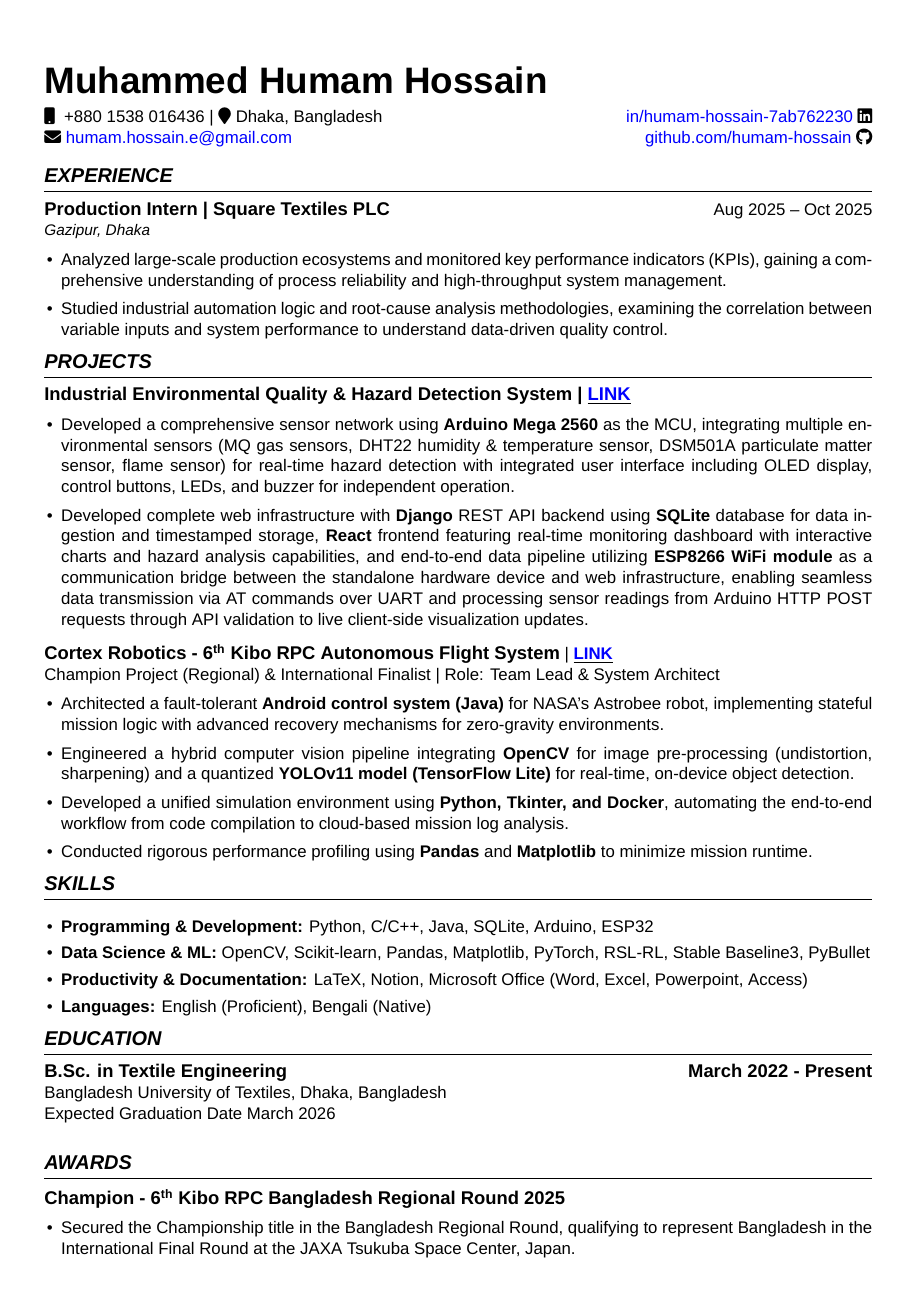
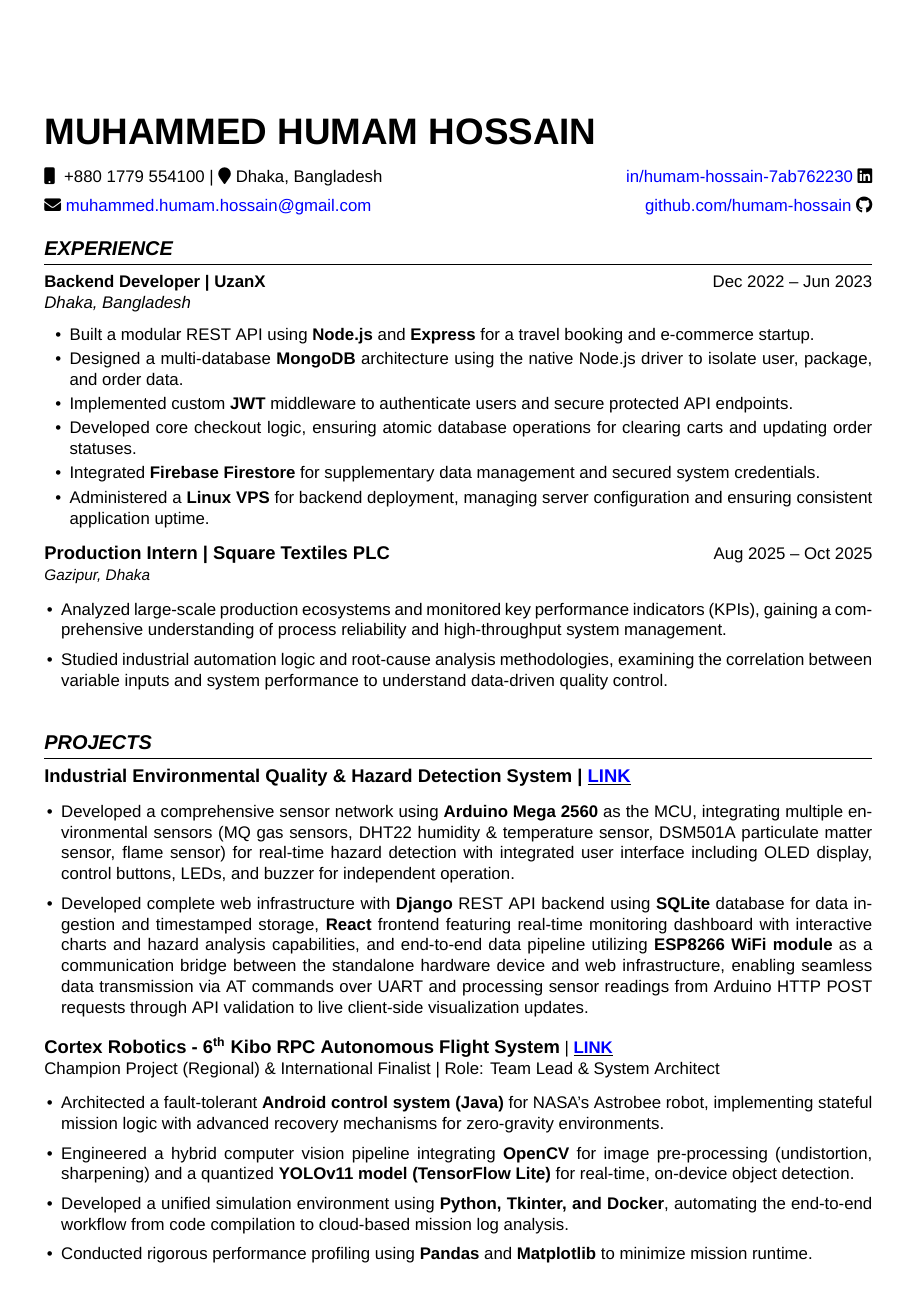
Before and after one commit to humam-hossain/humam-hossain, a LaTeX CV (cv/cv_humam_hossain.tex, which reads cv/sections/award_krpc6.tex, cv/sections/education.tex, cv/sections/exp_square_intern.tex): the whole page before the commit and page 1 of 2 after it. Compiled offline with XeLaTeX; a missing font is replaced by an installed copy or a similar font.

Commit message:
feat: update contact info and add SQA-specific CV descriptions
- Introduce \ifsqa flag to tailor experience and projects for SQA roles

- Update phone, email, and name formatting in header

- Add JS/Node/Express/MongoDB to technical skills

- Remove deprecated short_edu.tex section

```diff
--- a/cv/cv_humam_hossain.tex
+++ b/cv/cv_humam_hossain.tex
@@ -1,3 +1,5 @@
+\newif\ifsqa
+\sqafalse
 \input{config.tex}
 
 \begin{document}
--- a/cv/sections/award_krpc6.tex
+++ b/cv/sections/award_krpc6.tex
@@ -1,4 +1 @@
 \noindent
-{\noindent\fontsize{12pt}{15pt}\bfseries Champion - 6\textsuperscript{th} Kibo RPC Bangladesh Regional Round 2025}
-\begin{itemize}[leftmargin=1em, itemsep=0em, labelsep=0.5em]
-    \item Secured the Championship title in the Bangladesh Regional Round, qualifying to represent Bangladesh in the International Final Round at the JAXA Tsukuba Space Center, Japan.
--- a/cv/sections/education.tex
+++ b/cv/sections/education.tex
@@ -10,8 +11,6 @@
 \end{minipage}
 Department of Yarn Engineering\\
 Bangladesh University of Textiles, Dhaka, Bangladesh\\
-Expected Graduation Date March 2026\\
-CGPA: 3.31\par
 \vspace{0.3em}
 
 \noindent
--- a/cv/sections/exp_square_intern.tex
+++ b/cv/sections/exp_square_intern.tex
@@ -2,6 +2,11 @@
 {\noindent\fontsize{12pt}{15pt}\bfseries Production Intern | Square Textiles PLC} \hfill Aug 2025 -- Oct 2025 \\
 {\fontsize{10pt}{12pt}\textit{Gazipur, Dhaka}}
 \begin{itemize}[leftmargin=1em, itemsep=0.1em, labelsep=0.5em]
+\ifsqa
+    \item Monitored production KPIs in a high-throughput industrial environment, focusing on process reliability and measurable quality outcomes.
+    \item Applied structured root-cause analysis on process issues, linking variable inputs to system performance for data-driven quality control.
+\else
     \item Analyzed large-scale production ecosystems and monitored key performance indicators (KPIs), gaining a comprehensive understanding of process reliability and high-throughput system management.
     \item Studied industrial automation logic and root-cause analysis methodologies, examining the correlation between variable inputs and system performance to understand data-driven quality control.
+\fi
 \end{itemize}
--- /dev/null
+++ b/cv/sections/exp_uzanx.tex
@@ -0,0 +1,11 @@
+{\noindent\textbf{Backend Developer | UzanX}\hfill Dec 2022 -- Jun 2023\par}
+{\noindent\textit{Dhaka, Bangladesh}\par}
+\vspace{0.4em}
+\begin{itemize}[leftmargin=1.5em, itemsep=0.2em, parsep=0pt, topsep=0pt]
+  \item Built a modular REST API using \textbf{Node.js} and \textbf{Express} for a travel booking and e-commerce startup.
+  \item Designed a multi-database \textbf{MongoDB} architecture using the native Node.js driver to isolate user, package, and order data.
+  \item Implemented custom \textbf{JWT} middleware to authenticate users and secure protected API endpoints.
+  \item Developed core checkout logic, ensuring atomic database operations for clearing carts and updating order statuses.
+  \item Integrated \textbf{Firebase Firestore} for supplementary data management and secured system credentials.
+  \item Administered a \textbf{Linux VPS} for backend deployment, managing server configuration and ensuring consistent application uptime.
+\end{itemize}
--- a/cv/sections/header.tex
+++ b/cv/sections/header.tex
@@ -1,18 +1,19 @@
-{\noindent\fontsize{24pt}{29pt}\bfseries Muhammed Humam Hossain\par}
-\vspace{0.5em}
+\vspace*{1em}
+{\noindent\fontsize{24pt}{29pt}\bfseries MUHAMMED HUMAM HOSSAIN\par}
+\vspace{1em}
 \noindent
 % Left block: name, phone, email
 \begin{minipage}[t]{0.50\textwidth}
     \raggedright
-    \faMobile\ \ +880 1538 016436 | \faMapMarker \ Dhaka, Bangladesh \\
-    \faEnvelope\ \href{mailto:humam.hossain.e@gmail.com}{\textcolor{blue}{humam.hossain.e@gmail.com}}
+    \faMobile\ \ +880 1779 554100 | \faMapMarker \ Dhaka, Bangladesh \\[0.5em]
+    \faEnvelope\ \href{mailto:muhammed.humam.hossain@gmail.com}{\textcolor{blue}{muhammed.humam.hossain@gmail.com}}
 \end{minipage}%
 \hfill
 % Right block: LinkedIn, GitHub
 \begin{minipage}[t]{0.50\textwidth}
     \raggedleft
-    \href{https://www.linkedin.com/in/humam-hossain-7ab762230/}{\textcolor{blue}{in/humam-hossain-7ab762230}} \faLinkedin\\\
+    \href{https://www.linkedin.com/in/humam-hossain-7ab762230/}{\textcolor{blue}{in/humam-hossain-7ab762230}} \faLinkedin\\[0.5em]
     \href{https://github.com/humam-hossain}{\textcolor{blue}{github.com/humam-hossain}} \faGithub\
 \end{minipage}
 
-\vspace{1.2em}
+\vspace{1.5em}
--- a/cv/sections/project_env_quality_control.tex
+++ b/cv/sections/project_env_quality_control.tex
@@ -1,8 +1,11 @@
 \noindent
 {\noindent\fontsize{12pt}{15pt}\bfseries Industrial Environmental Quality \& Hazard Detection System | \href{https://github.com/humam-hossain/arduino-env-hazard.git}{\underline{\textcolor{blue}{LINK}}}}
-% \\{\fontsize{9pt}{11pt}YE-302: Application of Computer in Yarn Manufacturing}
 \begin{itemize}[leftmargin=1em, itemsep=0.1em, labelsep=0.5em]
+\ifsqa
+    \item Built an end-to-end monitoring pipeline from Arduino environmental sensors through an ESP8266 bridge to a \textbf{Django REST API} / SQLite backend and \textbf{React} dashboard, with API validation and live visualization.
+    \item Verified the device-to-backend data path and documented system behavior so the full stack remained maintainable.
+\else
     \item Developed a comprehensive sensor network using \textbf{Arduino Mega 2560} as the MCU, integrating multiple environmental sensors (MQ gas sensors, DHT22 humidity \& temperature sensor, DSM501A particulate matter sensor, flame sensor) for real-time hazard detection with integrated user interface including OLED display, control buttons, LEDs, and buzzer for independent operation.
-
     \item Developed complete web infrastructure with \textbf{Django} REST API backend using \textbf{SQLite} database for data ingestion and timestamped storage, \textbf{React} frontend featuring real-time monitoring dashboard with interactive charts and hazard analysis capabilities, and end-to-end data pipeline utilizing \textbf{ESP8266 WiFi module} as a communication bridge between the standalone hardware device and web infrastructure, enabling seamless data transmission via AT commands over UART and processing sensor readings from Arduino HTTP POST requests through API validation to live client-side visualization updates.
+\fi
 \end{itemize}
--- a/cv/sections/project_krpc6.tex
+++ b/cv/sections/project_krpc6.tex
@@ -1,5 +1,14 @@
 \noindent
 {\noindent\fontsize{12pt}{15pt}\bfseries Cortex Robotics - 6\textsuperscript{th} Kibo RPC Autonomous Flight System} | \href{https://humans-in-space.jaxa.jp/en/biz-lab/news/detail/005263.html#:~:text=(2)%20Bangladesh%20%3A%20Cortex%20Robotics}{\bfseries{\underline{\textcolor{blue}{LINK}}}}\\
+\ifsqa
+{\fontsize{9pt}{11pt}Regional Champion \& International 4\textsuperscript{th} Place | Role: Team Lead \& System Architect}
+\begin{itemize}[leftmargin=1em, itemsep=0.1em, labelsep=0.5em]
+    \item Led the team's \textbf{Git workflow} across mission software modules and coordinated integration of control, vision, and simulation components.
+    \item Designed and ran pre-deployment \textbf{validation and testing} of mission logic in simulation, checking recovery paths and edge cases before competition runs.
+    \item Built a \textbf{Docker}-based simulation environment that automated the full path from code build to cloud log analysis as a repeatable end-to-end check pipeline.
+    \item Profiled runtime with \textbf{Python}, \textbf{Pandas}, and \textbf{Matplotlib} to measure performance and reduce mission time under competition constraints.
+\end{itemize}
+\else
 {\fontsize{9pt}{11pt}Champion Project (Regional) \& International Finalist | Role: Team Lead \& System Architect}
 \begin{itemize}[leftmargin=1em, itemsep=0.1em, labelsep=0.5em]
     \item Architected a fault-tolerant \textbf{Android control system (Java)} for NASA’s Astrobee robot, implementing stateful mission logic with advanced recovery mechanisms for zero-gravity environments.
--- a/cv/sections/short_edu.tex
+++ /dev/null
@@ -1,13 +0,0 @@
-\noindent
-\begin{minipage}[t]{0.50\textwidth}
-    \raggedright
-    {\fontsize{12pt}{15pt}\bfseries B.Sc. in Textile Engineering}
-\end{minipage}%
-\hfill
-\begin{minipage}[t]{0.50\textwidth}
-    \raggedleft
-    {\fontsize{12pt}{15pt}\bfseries March 2022 - Present}
-\end{minipage}
-Bangladesh University of Textiles, Dhaka, Bangladesh\\
-Expected Graduation Date March 2026\\
-\vspace{0.3em}
--- a/cv/sections/skills.tex
+++ b/cv/sections/skills.tex
@@ -5,7 +5,7 @@
 
 \noindent
 \begin{itemize}[leftmargin=1em, itemsep=0em, labelsep=0.5em]
-    \item \textbf{Programming \& Development:} Python, C/C++, Java, SQLite, Arduino, ESP32
+    \item \textbf{Programming \& Development:} JavaScript, Python, C/C++, Java, Node.js, Express, MongoDB, SQLite, Arduino, ESP32
     \item \textbf{Data Science \& ML:} OpenCV, Scikit-learn, Pandas, Matplotlib, PyTorch, RSL-RL, Stable Baseline3, PyBullet
     \item \textbf{Productivity \& Documentation:} LaTeX, Notion, Microsoft Office (Word, Excel, Powerpoint, Access)
     \item \textbf{Languages:} English (Proficient), Bengali (Native)
```
Also changed, not shown: cv/cv_humam_hossain_sqa.tex (added, +51 -0 lines), cv/sections/project_homeserver.tex (added, +8 -0 lines), cv/sections/summary.tex (added, +7 -0 lines), cv/README.md, cv/cv_humam_hossain.pdf, cv/cv_humam_hossain_sqa.pdf (added), cv/cv_humam_hossain.tex (8 more changed lines), cv/sections/award_krpc6.tex (3 more changed lines), cv/sections/education.tex (25 more changed lines), cv/sections/project_krpc6.tex (1 more changed lines), 1 other file.
